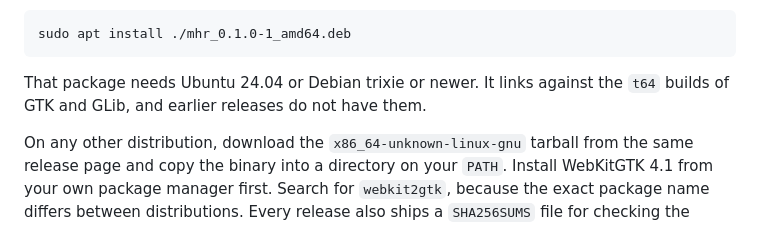
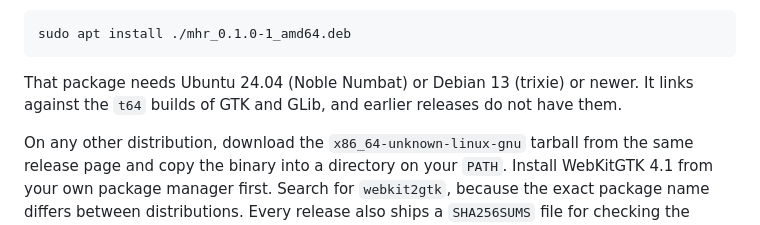
Before and after one commit to chairulakmal/markdown-hot-reload, a Markdown page: README.md, the part around the change. GitHub-like rendering.

Commit message:
docs: spell out Ubuntu and Debian version names in README
Matches the wording just updated in the v0.1.0 release notes.

````diff
--- a/README.md
+++ b/README.md
@@ -30,7 +30,7 @@ On Debian and Ubuntu, a `.deb` is attached to each [release](https://github.com/
 sudo apt install ./mhr_0.1.0-1_amd64.deb
 ```
 
-That package needs Ubuntu 24.04 or Debian trixie or newer. It links against the `t64` builds of GTK and GLib, and earlier releases do not have them.
+That package needs Ubuntu 24.04 (Noble Numbat) or Debian 13 (trixie) or newer. It links against the `t64` builds of GTK and GLib, and earlier releases do not have them.
 
 On any other distribution, download the `x86_64-unknown-linux-gnu` tarball from the same release page and copy the binary into a directory on your `PATH`. Install WebKitGTK 4.1 from your own package manager first. Search for `webkit2gtk`, because the exact package name differs between distributions. Every release also ships a `SHA256SUMS` file for checking the download.
 
````
